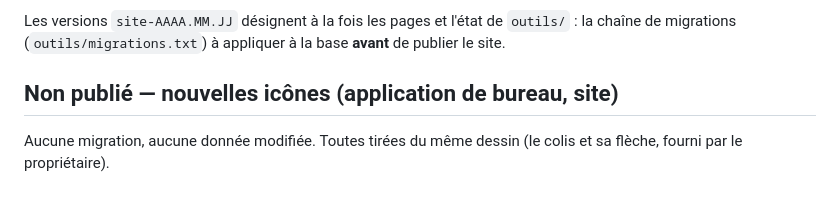
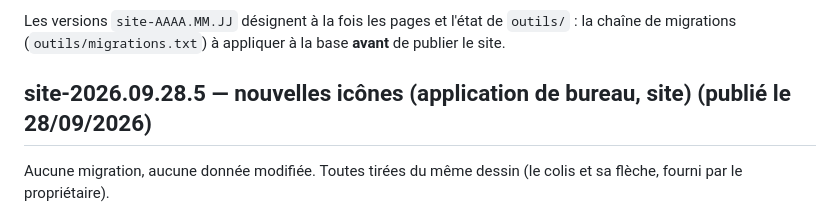
Before and after one commit to wilnergraph92/Goship-express-site, a Markdown page: CHANGELOG.md, the part around the change. GitHub-like rendering.

Commit message:
Le journal des changements note la mise en ligne des nouvelles icônes
Co-Authored-By: Claude Opus 5.5 <noreply@anthropic.com>
Claude-Session: https://claude.ai/code/session_016GmkRzkB7kP8DqB3ACsGEM

```diff
--- a/CHANGELOG.md
+++ b/CHANGELOG.md
@@ -7,7 +7,7 @@ Les versions `site-AAAA.MM.JJ` désignent à la fois les pages et l'état de
 `outils/` : la chaîne de migrations (`outils/migrations.txt`) à appliquer à la
 base **avant** de publier le site.
 
-## Non publié — nouvelles icônes (application de bureau, site)
+## site-2026.09.28.5 — nouvelles icônes (application de bureau, site) (publié le 28/09/2026)
 
 Aucune migration, aucune donnée modifiée. Toutes tirées du même dessin (le colis et
 sa flèche, fourni par le propriétaire).
```
